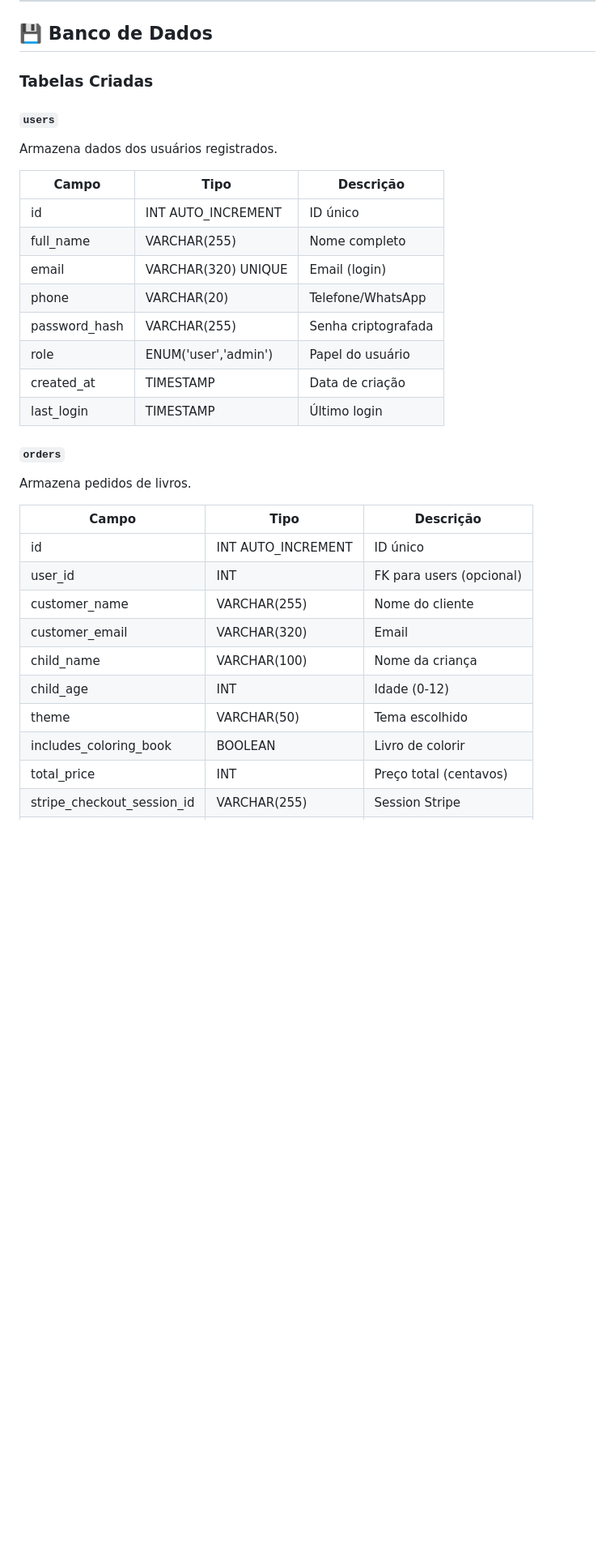
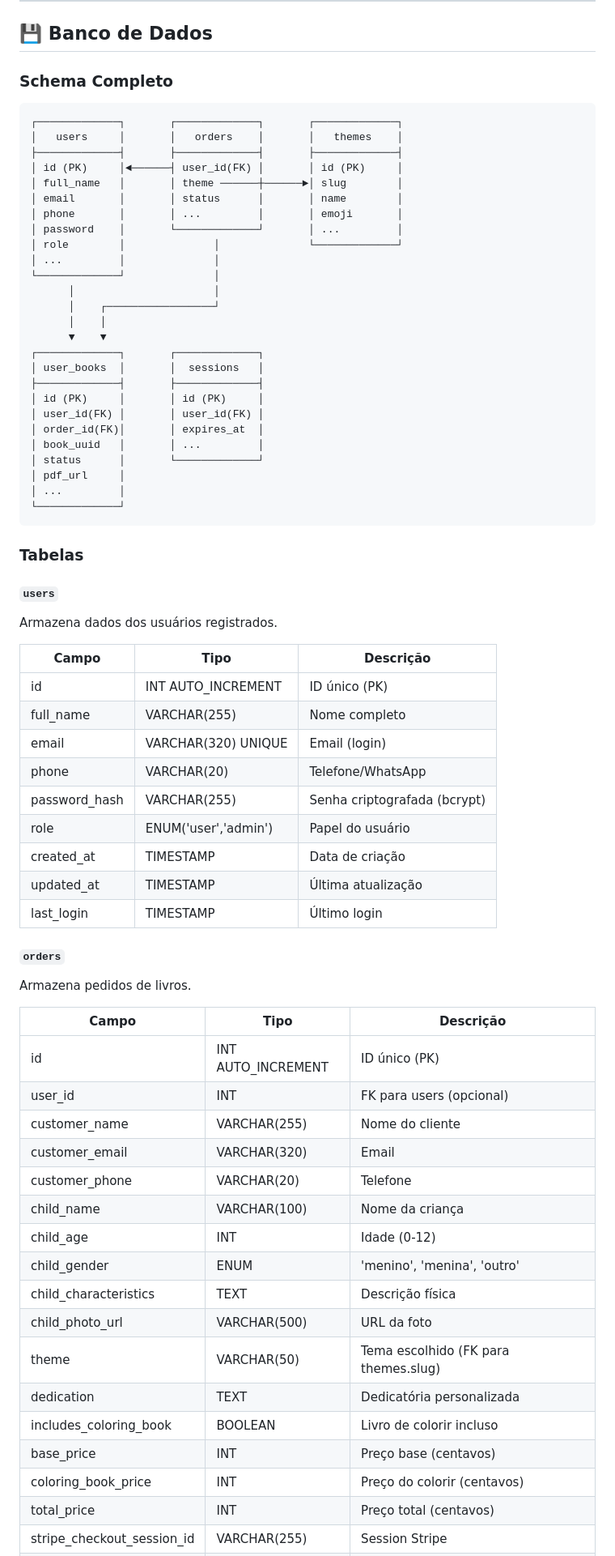
Before and after one commit to rexia-intel-automation/seuconto_refactor_php, a Markdown page: README.md, the part around one of its changes. Shown at 81% size. Drawn GitHub-style; blank space fills up the shorter version.

````diff
--- a/README.md
+++ b/README.md
@@ -217,20 +217,52 @@ PRICE_COLORING_BOOK=990
 
 ## 💾 Banco de Dados
 
-### Tabelas Criadas
+### Schema Completo
+
+```
+┌─────────────┐       ┌─────────────┐       ┌─────────────┐
+│   users     │       │   orders    │       │   themes    │
+├─────────────┤       ├─────────────┤       ├─────────────┤
+│ id (PK)     │◄──────┤ user_id(FK) │       │ id (PK)     │
+│ full_name   │       │ theme ──────┼──────►│ slug        │
+│ email       │       │ status      │       │ name        │
+│ phone       │       │ ...         │       │ emoji       │
+│ password    │       └─────────────┘       │ ...         │
+│ role        │              │              └─────────────┘
+│ ...         │              │
+└─────────────┘              │
+      │                      │
+      │    ┌─────────────────┘
+      │    │
+      ▼    ▼
+┌─────────────┐       ┌─────────────┐
+│ user_books  │       │  sessions   │
+├─────────────┤       ├─────────────┤
+│ id (PK)     │       │ id (PK)     │
+│ user_id(FK) │       │ user_id(FK) │
+│ order_id(FK)│       │ expires_at  │
+│ book_uuid   │       │ ...         │
+│ status      │       └─────────────┘
+│ pdf_url     │
+│ ...         │
+└─────────────┘
+```
+
+### Tabelas
 
 #### `users`
 Armazena dados dos usuários registrados.
 
 | Campo | Tipo | Descrição |
 |-------|------|-----------|
-| id | INT AUTO_INCREMENT | ID único |
+| id | INT AUTO_INCREMENT | ID único (PK) |
 | full_name | VARCHAR(255) | Nome completo |
 | email | VARCHAR(320) UNIQUE | Email (login) |
 | phone | VARCHAR(20) | Telefone/WhatsApp |
-| password_hash | VARCHAR(255) | Senha criptografada |
+| password_hash | VARCHAR(255) | Senha criptografada (bcrypt) |
 | role | ENUM('user','admin') | Papel do usuário |
 | created_at | TIMESTAMP | Data de criação |
+| updated_at | TIMESTAMP | Última atualização |
 | last_login | TIMESTAMP | Último login |
 
 #### `orders`
@@ -238,13 +270,20 @@ Armazena pedidos de livros.
 
 | Campo | Tipo | Descrição |
 |-------|------|-----------|
-| id | INT AUTO_INCREMENT | ID único |
+| id | INT AUTO_INCREMENT | ID único (PK) |
 | user_id | INT | FK para users (opcional) |
 | customer_name | VARCHAR(255) | Nome do cliente |
 | customer_email | VARCHAR(320) | Email |
+| customer_phone | VARCHAR(20) | Telefone |
 | child_name | VARCHAR(100) | Nome da criança |
 | child_age | INT | Idade (0-12) |
-| theme | VARCHAR(50) | Tema escolhido |
-| includes_coloring_book | BOOLEAN | Livro de colorir |
+| child_gender | ENUM | 'menino', 'menina', 'outro' |
+| child_characteristics | TEXT | Descrição física |
+| child_photo_url | VARCHAR(500) | URL da foto |
+| theme | VARCHAR(50) | Tema escolhido (FK para themes.slug) |
+| dedication | TEXT | Dedicatória personalizada |
+| includes_coloring_book | BOOLEAN | Livro de colorir incluso |
+| base_price | INT | Preço base (centavos) |
+| coloring_book_price | INT | Preço do colorir (centavos) |
 | total_price | INT | Preço total (centavos) |
 | stripe_checkout_session_id | VARCHAR(255) | Session Stripe |
````
Also changed, not shown: other parts of README.md (+78 -6 lines).
